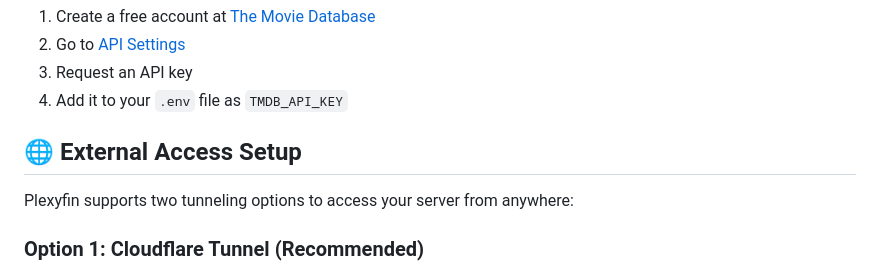
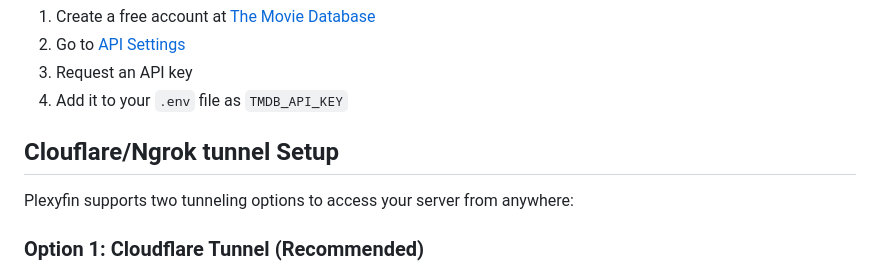
Before and after one commit to lori28167/Plexyfin, a Markdown page: README.md, the part around one of its changes. Rendered like a GitHub page.

Commit message:
Refactor section headers in README.md
Updated section headers in README for consistency.

```diff
--- a/README.md
+++ b/README.md
@@ -141,7 +141,7 @@ NGROK_AUTH_TOKEN=your-token
 3. Request an API key
 4. Add it to your `.env` file as `TMDB_API_KEY`
 
-## 🌐 External Access Setup
+## Clouflare/Ngrok tunnel Setup
 
 Plexyfin supports two tunneling options to access your server from anywhere:
 
```
Also changed, not shown: other parts of README.md (+4 -4 lines).
